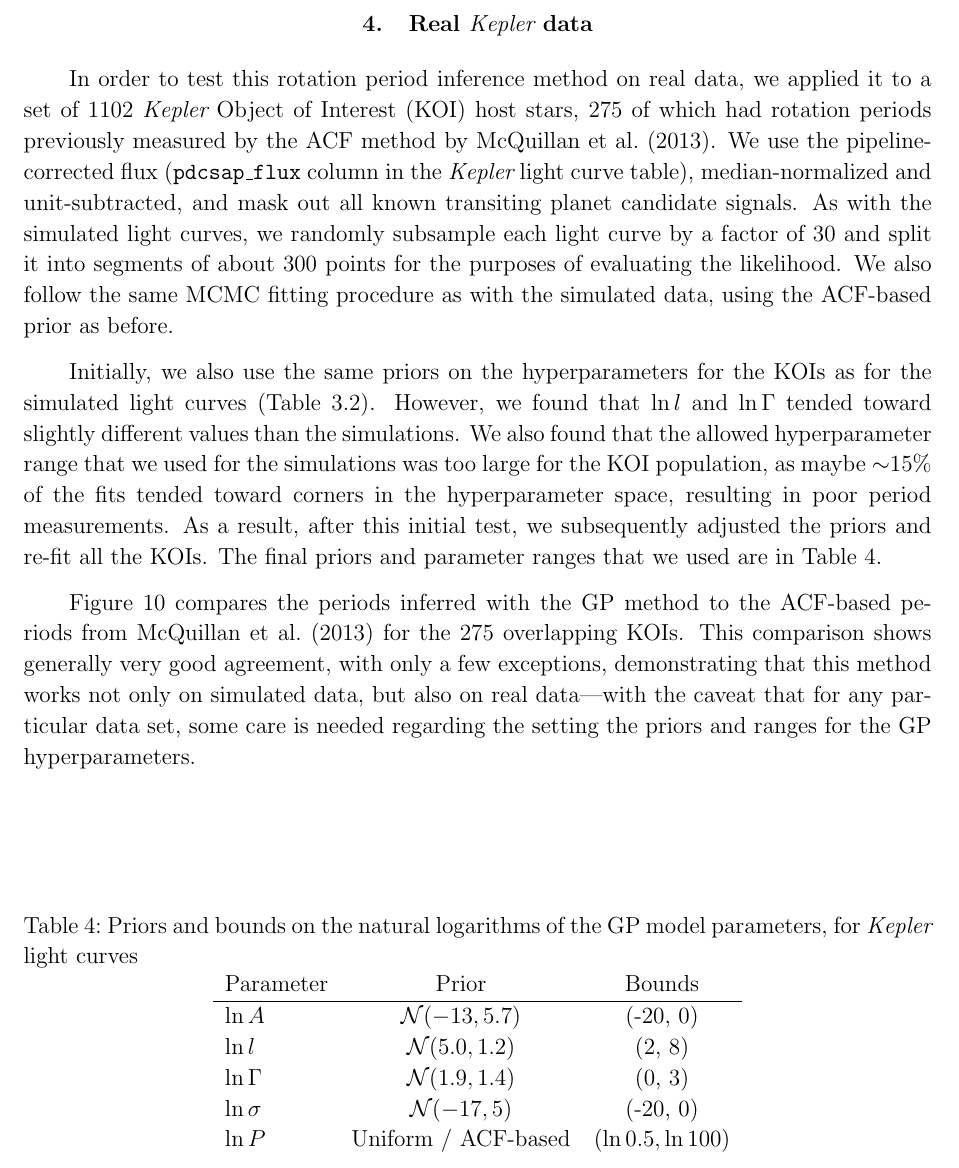
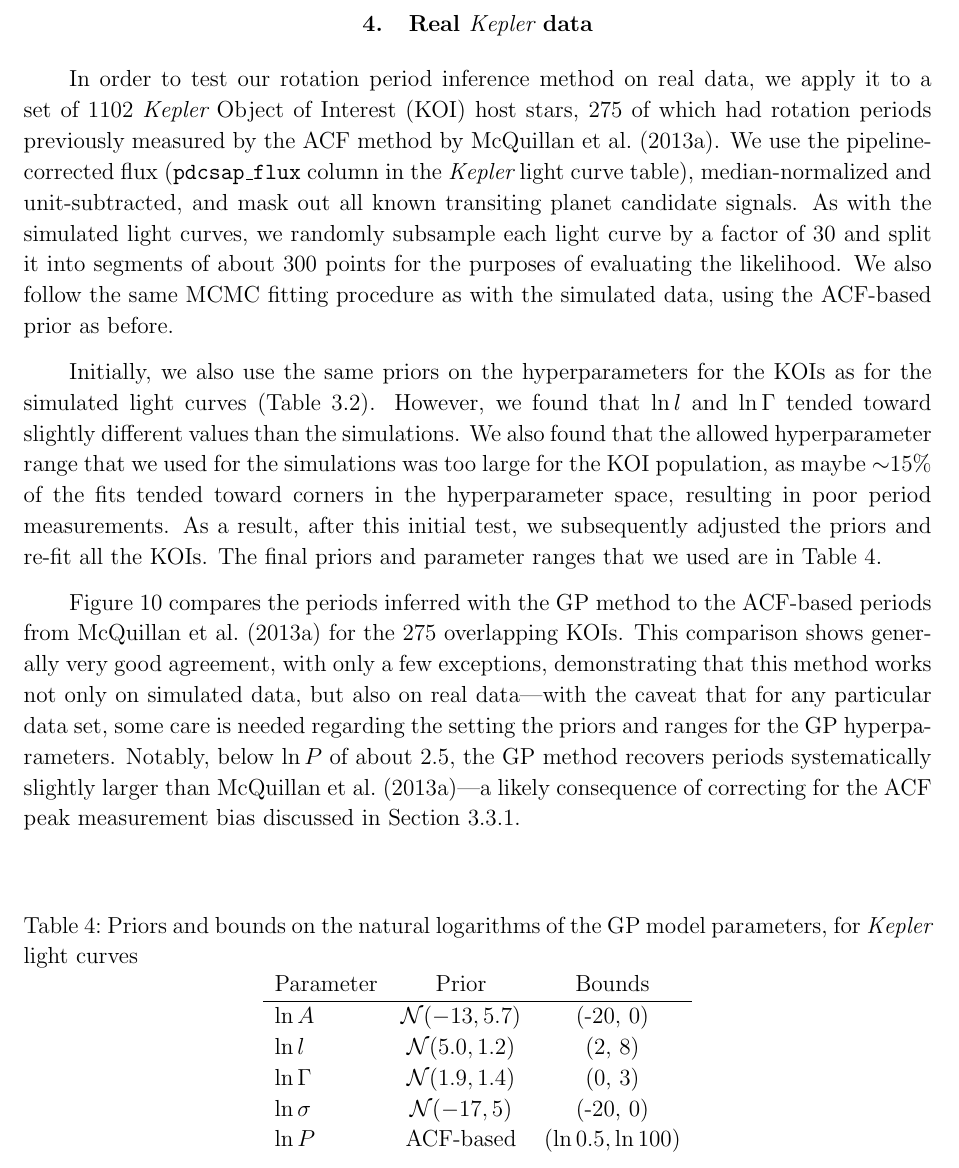
Before and after one commit to RuthAngus/GProtation, a LaTeX paper (documents/ms.tex): part of page 24 of 32, cut so that both start at the same text. Compiled offline with pdfLaTeX.

Commit message:
first-pass tdm edits through section 4

```diff
--- a/documents/ms.tex
+++ b/documents/ms.tex
@@ -922,8 +924,8 @@
 \section{Real \kepler\ data}
 \label{sec:kepler}
 
-In order to test this rotation period inference method on real data,
-we applied it to a set of \nkois\ \Kepler\ Object of Interest (KOI)
+In order to test our rotation period inference method on real data,
+we apply it to a set of \nkois\ \Kepler\ Object of Interest (KOI)
 host stars, \nkoimcq\ of which had rotation periods previously measured by
 the ACF method by \citet{Mcquillan2013}.  We use the pipeline-corrected flux
 (\texttt{pdcsap\_flux} column in the \Kepler\ light curve table), median-normalized
@@ -954,7 +956,7 @@
     $\ln l$ & $\mathcal N(5.0, 1.2)$ & (2, 8) \\
     $\ln \Gamma$ & $\mathcal N(1.9, 1.4)$ & (0, 3) \\
     $\ln \sigma$ & $\mathcal N(-17, 5)$ & (-20, 0) \\
-    $\ln P $ & Uniform / ACF-based & ($\ln 0.5, \ln 100$) \\
+    $\ln P $ & ACF-based & ($\ln 0.5, \ln 100$) \\
 \end{tabular}
 \end{center}
 \end{table*}
@@ -968,6 +970,9 @@
 but also on real data---with the caveat that for any particular data set, some
 care is needed regarding the setting the priors and ranges for the GP
 hyperparameters.
+Notably, below $\ln P$ of about 2.5, the GP method recovers periods
+systematically slightly larger than \citet{Mcquillan2013}---a likely consequence
+of correcting for the ACF peak measurement bias discussed in Section \ref{sec:acf}.
 
 \begin{figure}
 \begin{center}
```
Also changed, not shown: documents/ms.tex (14 more changed lines).
